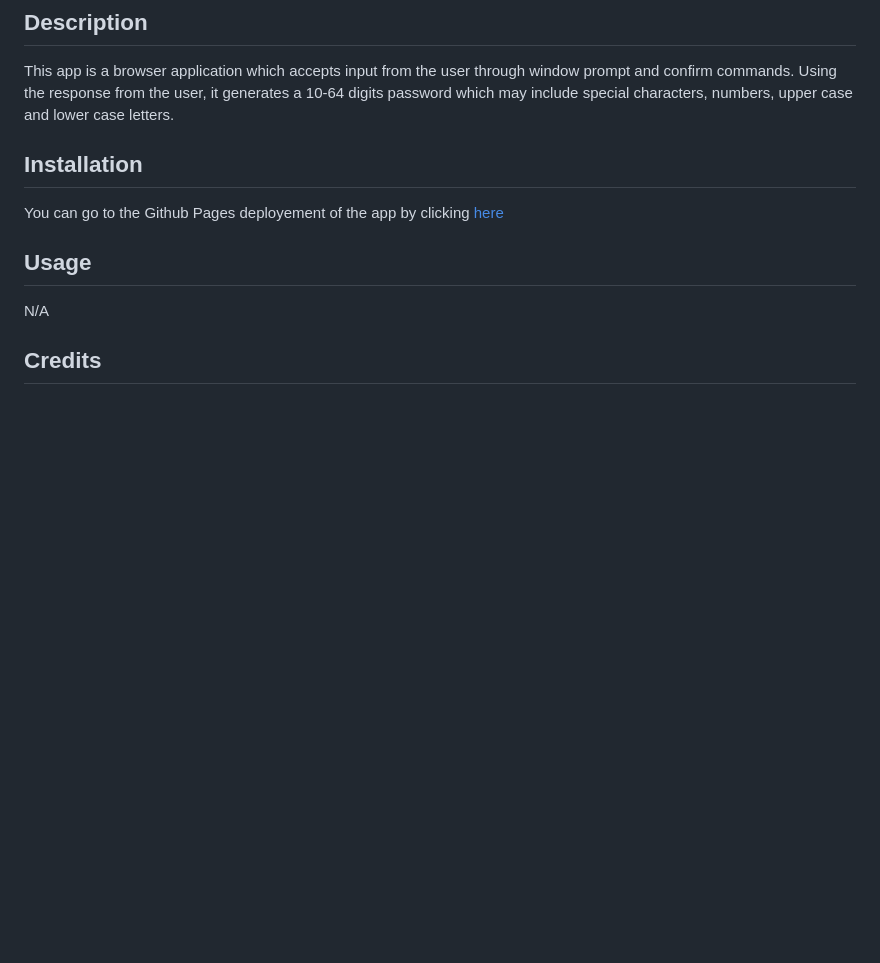
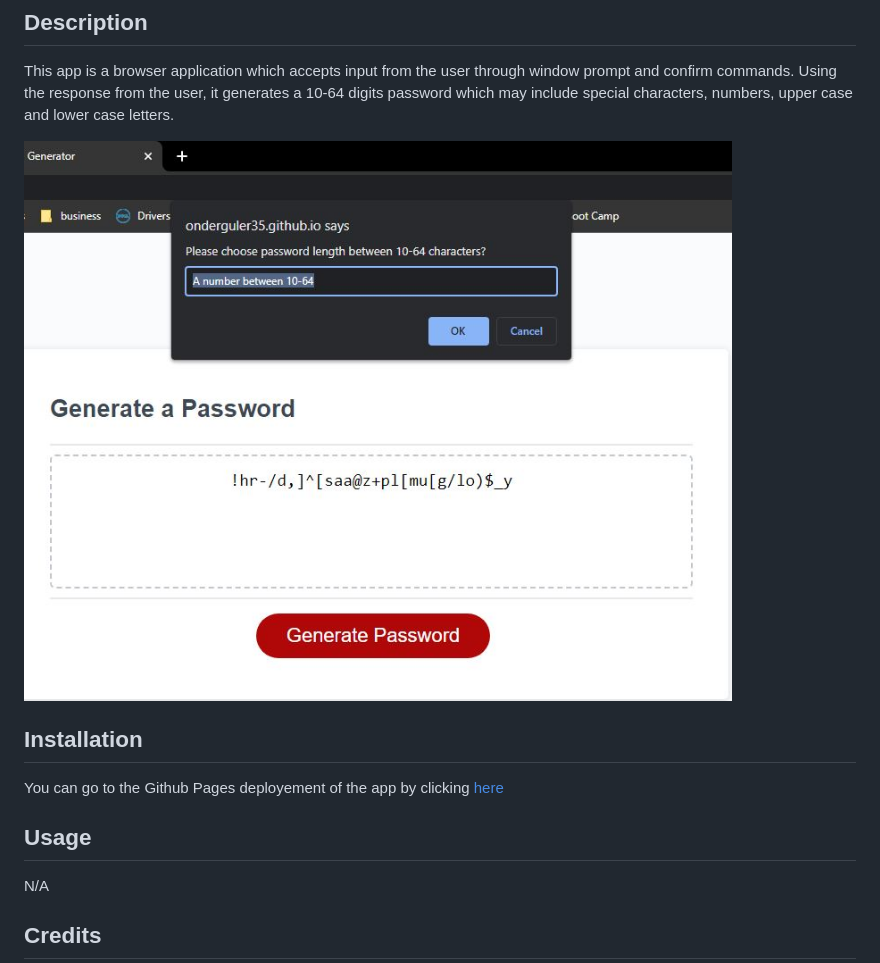
Before and after one commit to onderguler35/safePassGen, a Markdown page: README.md, the part around the change. GitHub-like rendering; pictures changed too: assets/images/Capture.JPG (added); blank space fills up the shorter version.

Commit message:
added app screenshot to read me file.

```diff
--- a/README.md
+++ b/README.md
@@ -14,6 +14,8 @@
 ## Description
 This app is a browser application which accepts input from the user through window prompt and confirm commands.
 Using the response from the user, it generates a 10-64 digits password which may include special characters, numbers, upper case and lower case letters.
+
+![screen shot](assets/images/Capture.JPG)
 
 ## Installation
 You can go to the Github Pages deployement of the app by clicking [here](https://onderguler35.github.io/safePassGen)
```
